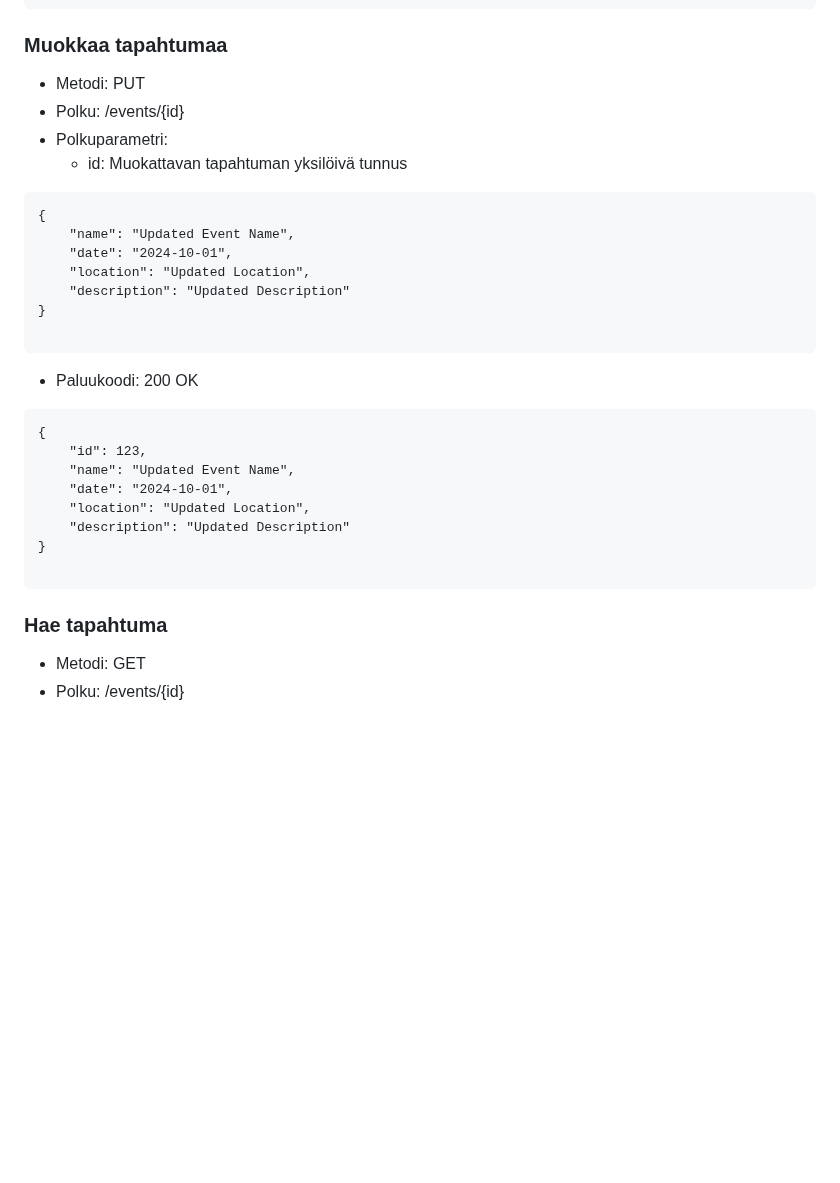
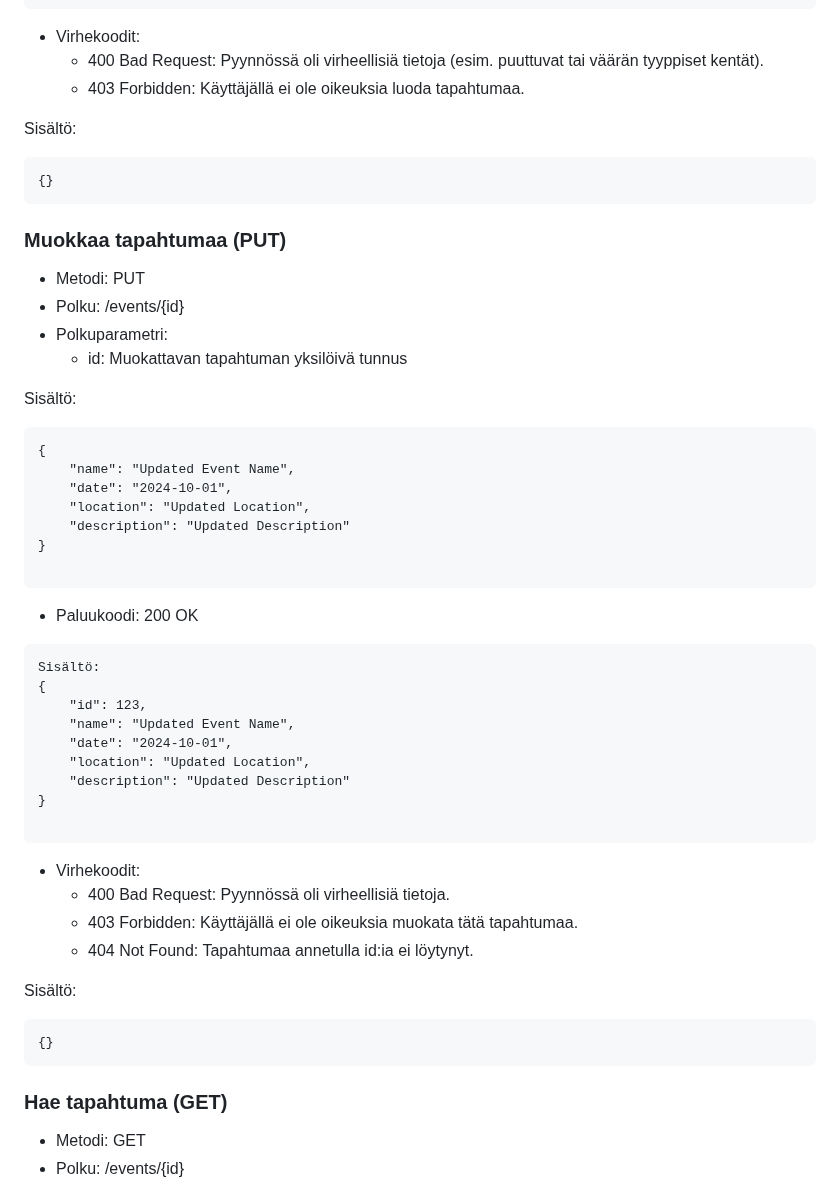
Before and after one commit to Elite1nnovators/TicketGuru-Sovellus, a Markdown page: README.md, the part around one of its changes. Rendered like a GitHub page; blank space fills up the shorter version.

````diff
--- a/README.md
+++ b/README.md
@@ -298,12 +300,23 @@ Myyjien tiedot sisältävä taulu, jossa säilytetään tietoa lipputoimiston ty
 }
 ```
 
-### Muokkaa tapahtumaa
+* Virhekoodit:
+    * 400 Bad Request: Pyynnössä oli virheellisiä tietoja (esim. puuttuvat tai väärän tyyppiset kentät).
+    * 403 Forbidden: Käyttäjällä ei ole oikeuksia luoda tapahtumaa.
+
+Sisältö:
+```
+{}
+```
+
+### Muokkaa tapahtumaa (PUT)
 
 * Metodi: PUT
 * Polku: /events/{id}
 * Polkuparametri:
     * id: Muokattavan tapahtuman yksilöivä tunnus
+
+ Sisältö:
 
 ```
 {
@@ -317,6 +330,7 @@ Myyjien tiedot sisältävä taulu, jossa säilytetään tietoa lipputoimiston ty
 * Paluukoodi: 200 OK
 
 ```
+Sisältö:
 {
     "id": 123,
     "name": "Updated Event Name",
@@ -327,7 +341,17 @@ Myyjien tiedot sisältävä taulu, jossa säilytetään tietoa lipputoimiston ty
 
 ```
 
-### Hae tapahtuma
+* Virhekoodit:
+    * 400 Bad Request: Pyynnössä oli virheellisiä tietoja.
+    * 403 Forbidden: Käyttäjällä ei ole oikeuksia muokata tätä tapahtumaa.
+    * 404 Not Found: Tapahtumaa annetulla id:ia ei löytynyt.
+
+Sisältö:
+```
+{}
+```
+
+### Hae tapahtuma (GET)
 
 * Metodi: GET
 * Polku: /events/{id}
````
Also changed, not shown: other parts of README.md (+37 -4 lines).
